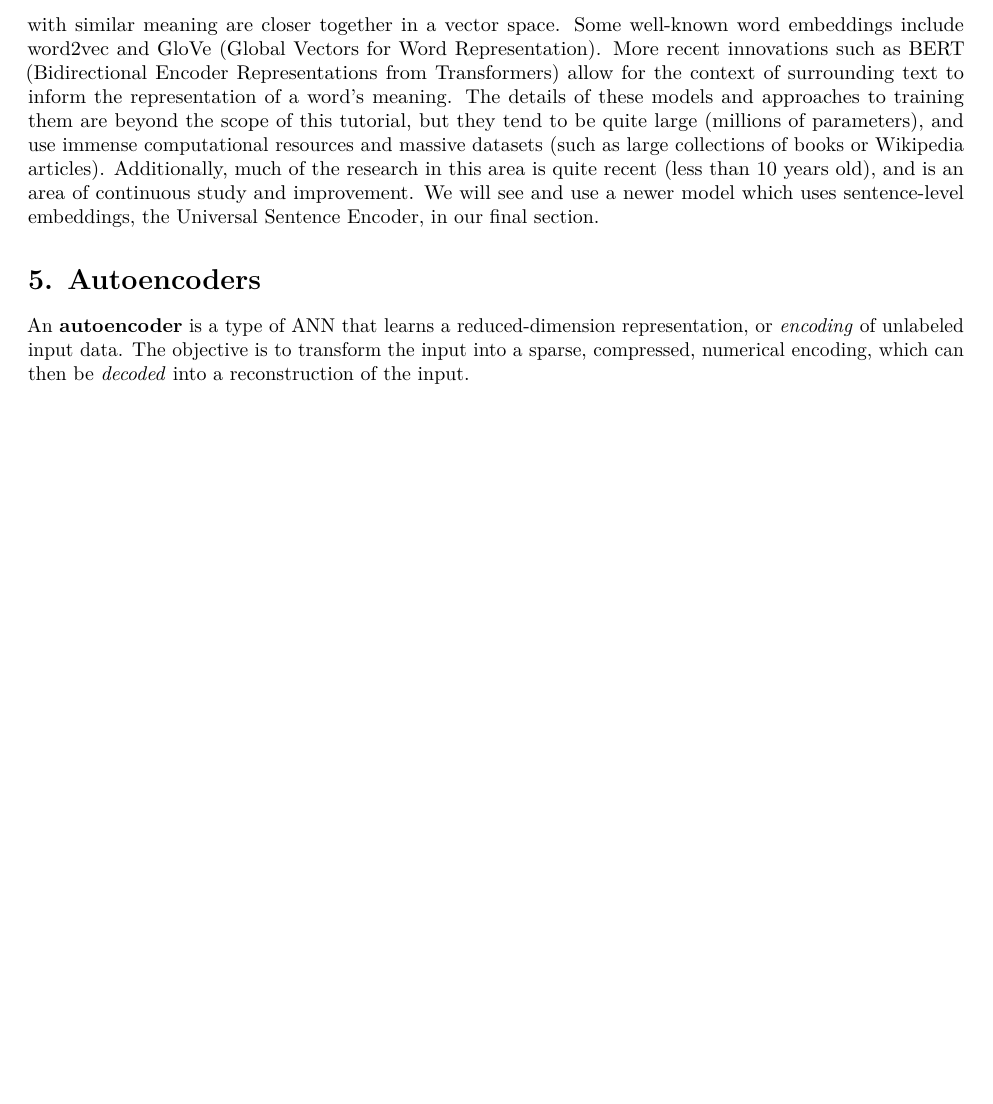
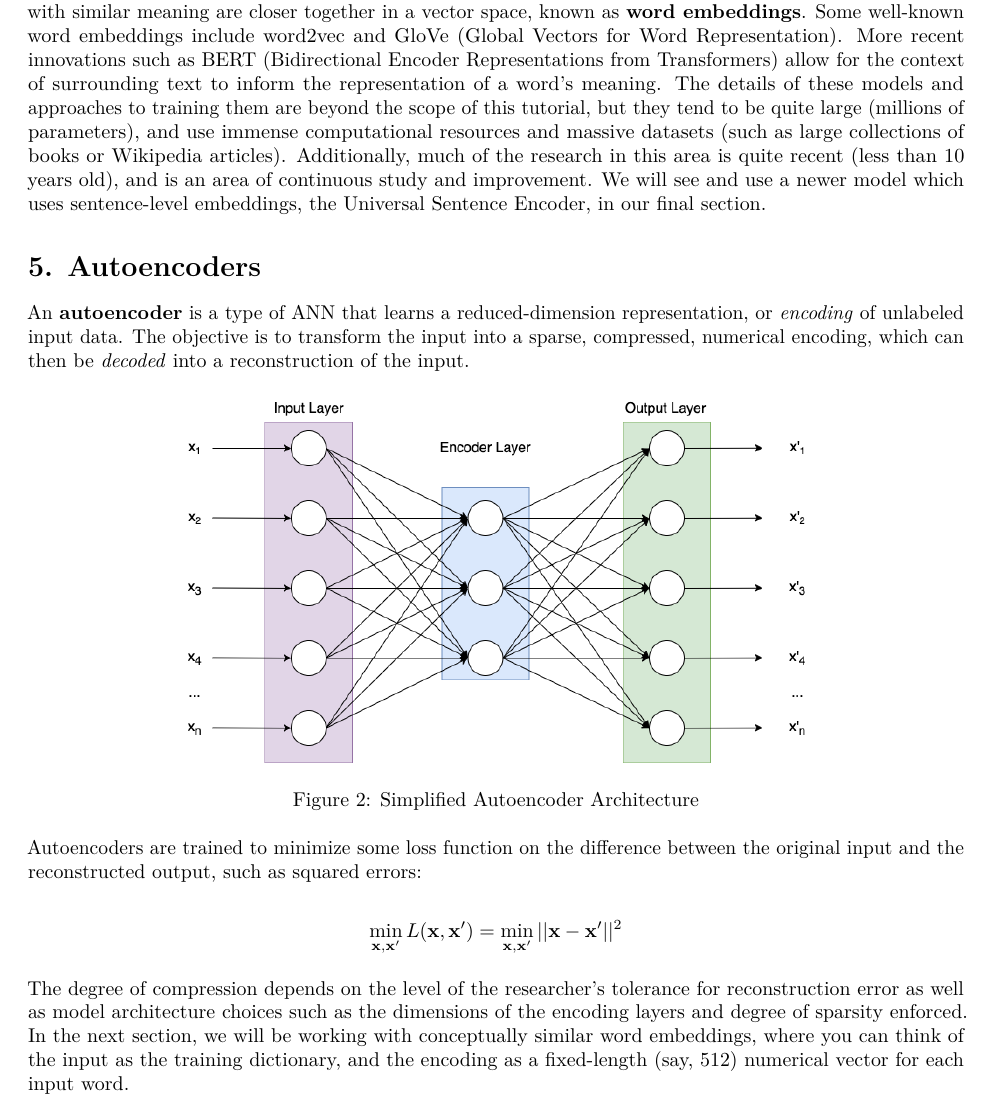
Before and after one commit to swnydick/siop-2022-nlp-r-python, an R Markdown document (handouts/1-keras_and_deep_learning_handout.Rmd): part of page 3 of 3, cut so that both start at the same text, the shorter picture padded with empty space. The pictures show the output file handouts/1-keras_and_deep_learning_handout.pdf that the author committed with the source.

Commit message:
finished autoencoder section, ready for review

```diff
--- a/handouts/1-keras_and_deep_learning_handout.Rmd
+++ b/handouts/1-keras_and_deep_learning_handout.Rmd
@@ -110,15 +112,15 @@ This technique is especially useful for language models, where your training dat
 inevitably a small fraction of the vast range of human literary expression. Before beginning
 your text analytics task, it's helpful to have some pre-trained model parameters; a numerical
 representation of word relationships, where words with similar meaning are closer together in
-a vector space. Some well-known word embeddings include word2vec and GloVe (Global Vectors for
-Word Representation). More recent innovations such as BERT (Bidirectional Encoder Representations
-from Transformers) allow for the context of surrounding text to inform the representation of a
-word's meaning. The details of these models and approaches to training them are beyond the
-scope of this tutorial, but they tend to be quite large (millions of parameters), and use immense computational resources
-and massive datasets (such as large collections of books or Wikipedia articles). Additionally,
-much of the research in this area is quite recent (less than 10 years old), and is an area of
-continuous study and improvement. We will see and use a newer model which uses sentence-level
-embeddings, the Universal Sentence Encoder, in our final section.
+a vector space, known as **word embeddings**. Some well-known word embeddings include word2vec
+and GloVe (Global Vectors for Word Representation). More recent innovations such as
+BERT (Bidirectional Encoder Representations from Transformers) allow for the context of surrounding
+text to inform the representation of a word's meaning. The details of these models and approaches
+to training them are beyond the scope of this tutorial, but they tend to be quite large
+(millions of parameters), and use immense computational resources and massive datasets
+(such as large collections of books or Wikipedia articles). Additionally, much of the research
+in this area is quite recent (less than 10 years old), and is an area of continuous study and improvement.
+We will see and use a newer model which uses sentence-level embeddings, the Universal Sentence Encoder, in our final section.
 
 
 # 5. Autoencoders
@@ -126,3 +128,15 @@ embeddings, the Universal Sentence Encoder, in our final section.
 An **autoencoder** is a type of ANN that learns a reduced-dimension representation, or *encoding* of
 unlabeled input data. The objective is to transform the input into a sparse, compressed, numerical encoding,
 which can then be *decoded* into a reconstruction of the input.
+
+![Simplified Autoencoder Architecture](autoencoder.png){width=70%}
+
+Autoencoders are trained to minimize some loss function on the difference between the original input and the reconstructed output,
+such as squared errors:
+
+$$\min_{\mathbf{x}, \mathbf{x'}} L(\mathbf{x}, \mathbf{x'}) = \min_{\mathbf{x}, \mathbf{x'}} ||\mathbf{x} - \mathbf{x'}||^{2}$$
+
+The degree of compression depends on the level of the researcher's tolerance for reconstruction error as well as
+model architecture choices such as the dimensions of the encoding layers and degree of sparsity enforced. In the next section,
+we will be working with conceptually similar word embeddings, where you can think of the input as the training dictionary,
+and the encoding as a fixed-length (say, 512) numerical vector for each input word.
```
Also changed, not shown: handouts/1-keras_and_deep_learning_handout.pdf, handouts/autoencoder.png (added), handouts/1-keras_and_deep_learning_handout.Rmd (2 more changed lines).
